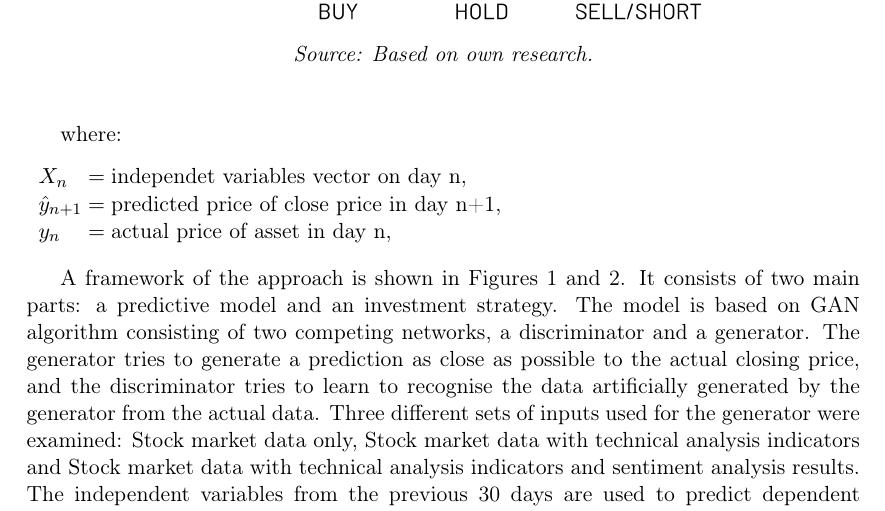
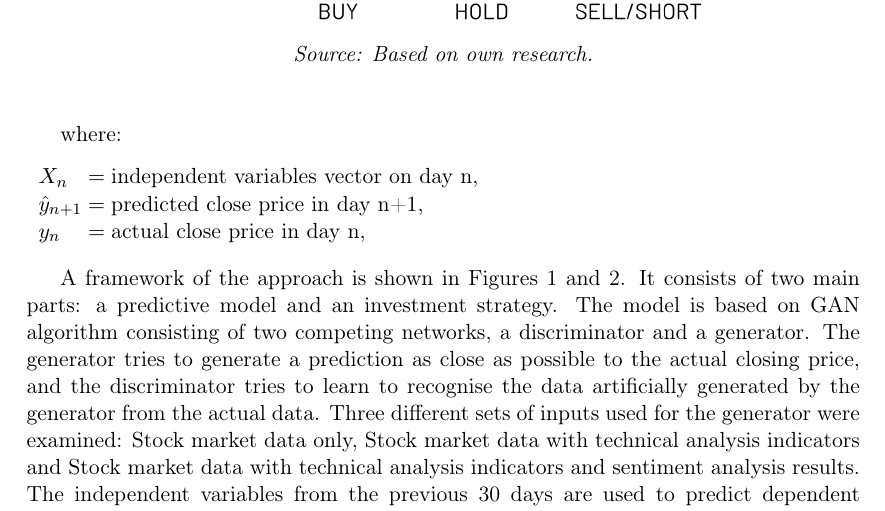
Before and after one commit to kuba1302/GAN-market-prediction, a LaTeX paper (paper/gan_stock.tex): part of page 5 of 27, cut so that both start at the same text. Compiled offline with pdfLaTeX.

Commit message:
v3 version

```diff
--- a/paper/gan_stock.tex
+++ b/paper/gan_stock.tex
@@ -126,9 +126,9 @@ Moreover, the investment strategy has been thoroughly examined. Our aim was to s
 
 where:
 \begin{conditions}
-X_n & independet variables vector on day n, \\
- \hat{y}_{n+1}     &   predicted price of close price in day n+1,\\
- y_{n}     &  actual price of asset in day n,\\
+X_n & independent variables vector on day n, \\
+ \hat{y}_{n+1}     &   predicted close price in day n+1,\\
+ y_{n}     &  actual close price  in day n,\\
 \end{conditions}
 
 A framework of the approach is shown in Figures 1 and 2. It consists of two main parts: a predictive model and an investment strategy. The model is based on GAN algorithm consisting of two competing networks, a discriminator and a generator. The generator tries to generate a prediction as close as possible to the actual closing price, and the discriminator tries to learn to recognise the data artificially generated by the generator from the actual data. Three different sets of inputs used for the generator were examined: Stock market data only, Stock market data with technical analysis indicators and Stock market data with technical analysis indicators and sentiment analysis results. The independent variables from the previous 30 days are used to predict dependent variable which is the closing price. Once the model is trained, the generator itself is used for the prediction. This is due to the fact that the goal of GAN during training is to generate such predictions by the generator that the discriminator is unable to distinguish between real and generated data. The second part is the investment strategy. The prediction of the closing price for the next day is compared with the closing price of today. Based on their difference, the proposed system makes a decision to sell, buy or hold the asset. This chapter will present the detailed components of our framework.
```
Also changed, not shown: paper/gan_stock.pdf, 1 other file.
